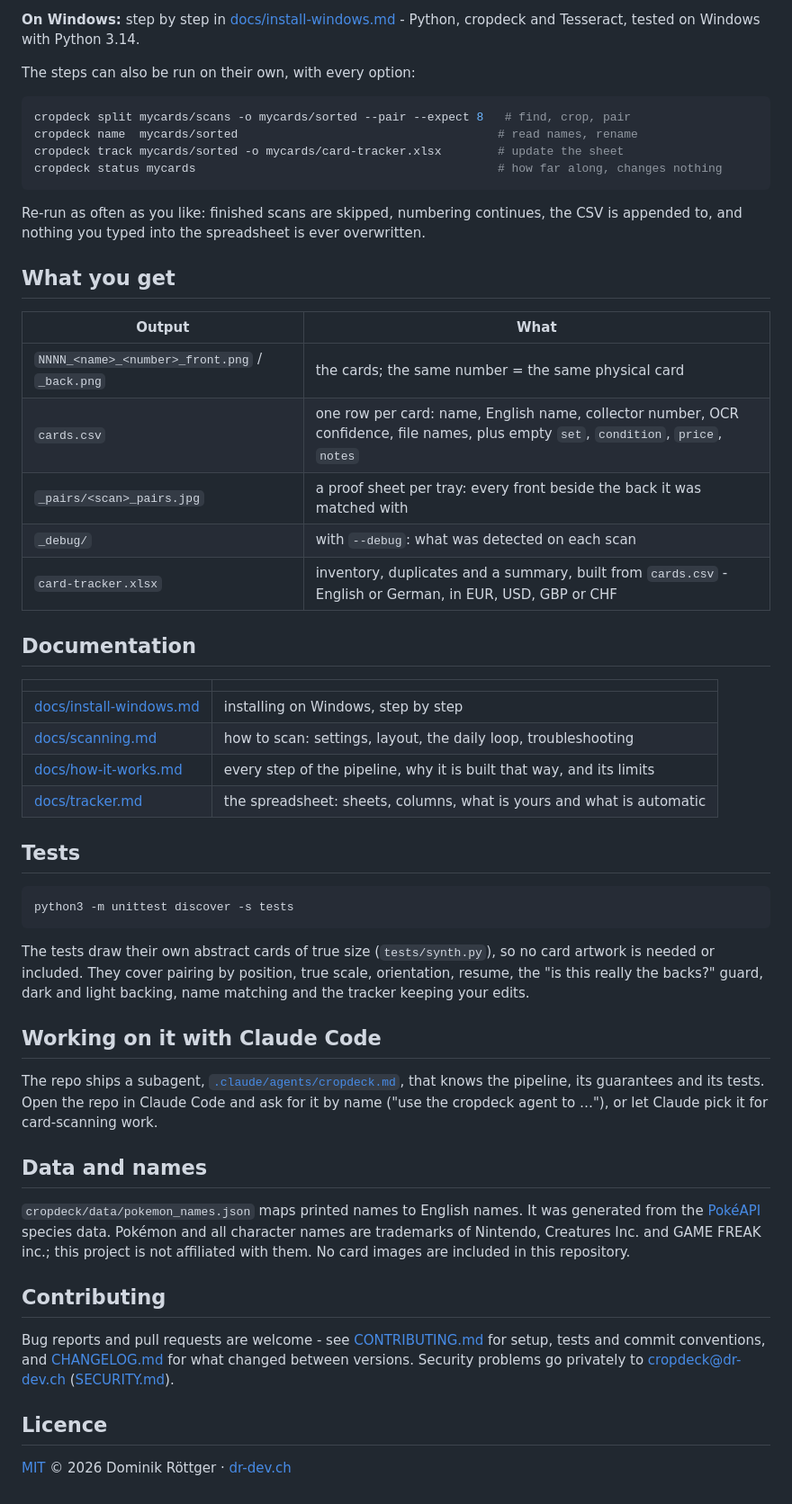
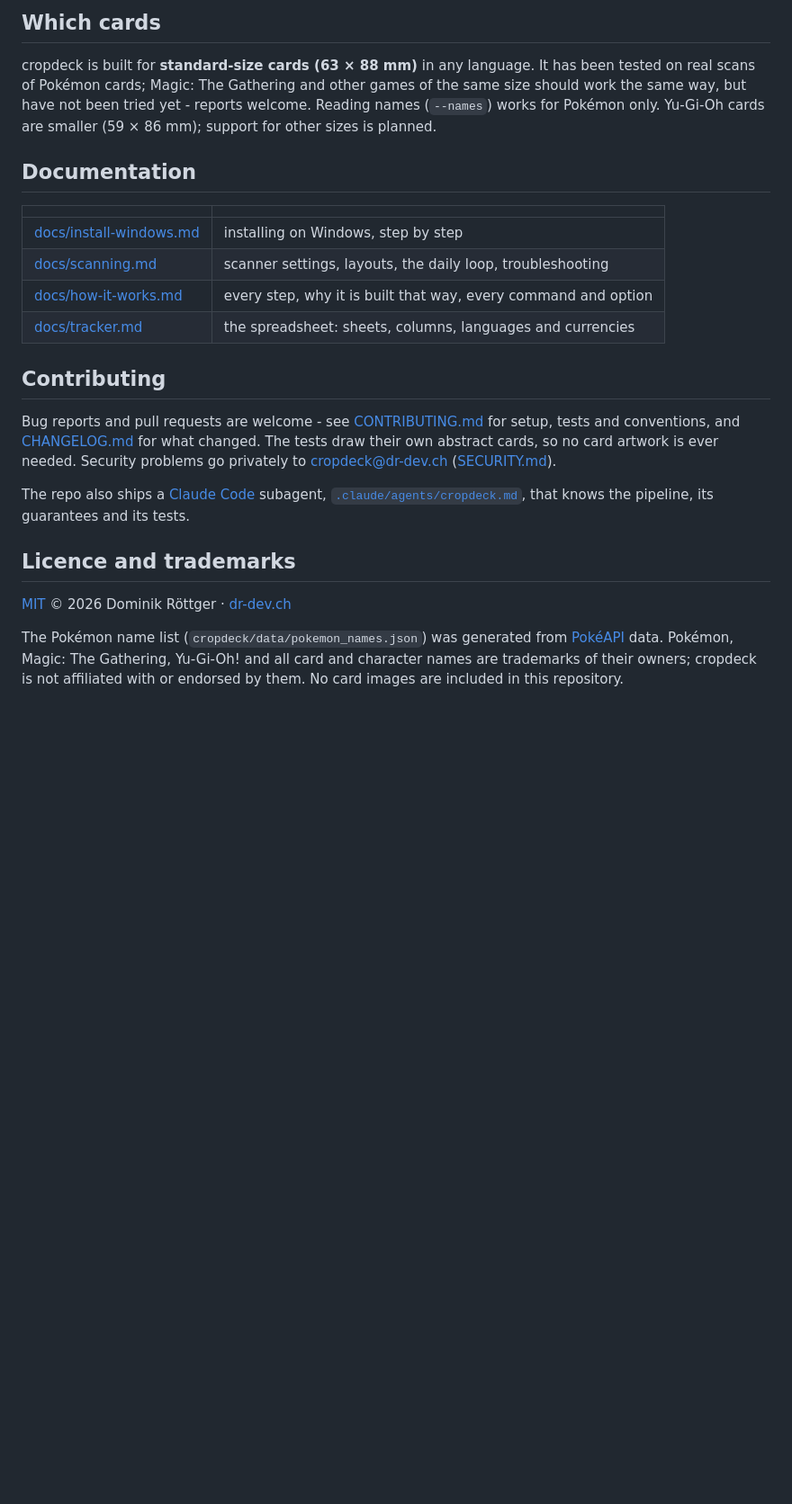
Before and after one commit to AnotherToaster/cropdeck, a Markdown page: README.md, the part around one of its changes. Shown at 90% size. GitHub-like rendering; blank space fills up the shorter version.

````diff
--- a/README.md
+++ b/README.md
@@ -62,68 +92,36 @@ Cropping and pairing need only OpenCV and NumPy. `--names` needs the Tesseract e
 
-**On Windows:** step by step in [docs/install-windows.md](docs/install-windows.md) - Python,
-cropdeck and Tesseract, tested on Windows with Python 3.14.
+## Which cards
 
-The steps can also be run on their own, with every option:
-
-```bash
-cropdeck split mycards/scans -o mycards/sorted --pair --expect 8   # find, crop, pair
-cropdeck name  mycards/sorted                                     # read names, rename
-cropdeck track mycards/sorted -o mycards/card-tracker.xlsx        # update the sheet
-cropdeck status mycards                                           # how far along, changes nothing
-```
-
-Re-run as often as you like: finished scans are skipped, numbering continues, the CSV is appended
-to, and nothing you typed into the spreadsheet is ever overwritten.
-
-## What you get
-
-| Output | What |
-|---|---|
-| `NNNN_<name>_<number>_front.png` / `_back.png` | the cards; the same number = the same physical card |
-| `cards.csv` | one row per card: name, English name, collector number, OCR confidence, file names, plus empty `set`, `condition`, `price`, `notes` |
-| `_pairs/<scan>_pairs.jpg` | a proof sheet per tray: every front beside the back it was matched with |
-| `_debug/` | with `--debug`: what was detected on each scan |
-| `card-tracker.xlsx` | inventory, duplicates and a summary, built from `cards.csv` - English or German, in EUR, USD, GBP or CHF |
+cropdeck is built for **standard-size cards (63 × 88 mm)** in any language. It has been tested on
+real scans of Pokémon cards; Magic: The Gathering and other games of the same size should work the
+same way, but have not been tried yet - reports welcome. Reading names (`--names`) works for Pokémon
+only. Yu-Gi-Oh cards are smaller (59 × 86 mm); support for other sizes is planned.
 
 ## Documentation
 
 | | |
 |---|---|
 | [docs/install-windows.md](docs/install-windows.md) | installing on Windows, step by step |
-| [docs/scanning.md](docs/scanning.md) | how to scan: settings, layout, the daily loop, troubleshooting |
-| [docs/how-it-works.md](docs/how-it-works.md) | every step of the pipeline, why it is built that way, and its limits |
-| [docs/tracker.md](docs/tracker.md) | the spreadsheet: sheets, columns, what is yours and what is automatic |
-
-## Tests
-
-```bash
-python3 -m unittest discover -s tests
-```
-
-The tests draw their own abstract cards of true size (`tests/synth.py`), so no card artwork is
-needed or included. They cover pairing by position, true scale, orientation, resume, the
-"is this really the backs?" guard, dark and light backing, name matching and the tracker keeping
-your edits.
-
-## Working on it with Claude Code
-
-The repo ships a subagent, [`.claude/agents/cropdeck.md`](.claude/agents/cropdeck.md), that knows
-the pipeline, its guarantees and its tests. Open the repo in Claude Code and ask for it by name
-("use the cropdeck agent to …"), or let Claude pick it for card-scanning work.
-
-## Data and names
-
-`cropdeck/data/pokemon_names.json` maps printed names to English names. It was generated from the
-[PokéAPI](https://pokeapi.co/) species data. Pokémon and all character names are trademarks of
-Nintendo, Creatures Inc. and GAME FREAK inc.; this project is not affiliated with them. No card
-images are included in this repository.
+| [docs/scanning.md](docs/scanning.md) | scanner settings, layouts, the daily loop, troubleshooting |
+| [docs/how-it-works.md](docs/how-it-works.md) | every step, why it is built that way, every command and option |
+| [docs/tracker.md](docs/tracker.md) | the spreadsheet: sheets, columns, languages and currencies |
 
 ## Contributing
 
 Bug reports and pull requests are welcome - see [CONTRIBUTING.md](CONTRIBUTING.md) for setup, tests
-and commit conventions, and [CHANGELOG.md](CHANGELOG.md) for what changed between versions.
-Security problems go privately to cropdeck@dr-dev.ch ([SECURITY.md](SECURITY.md)).
+and conventions, and [CHANGELOG.md](CHANGELOG.md) for what changed. The tests draw their own
+abstract cards, so no card artwork is ever needed. Security problems go privately to
+cropdeck@dr-dev.ch ([SECURITY.md](SECURITY.md)).
 
-## Licence
+The repo also ships a [Claude Code](https://claude.com/claude-code) subagent,
+[`.claude/agents/cropdeck.md`](.claude/agents/cropdeck.md), that knows the pipeline, its guarantees
+and its tests.
+
+## Licence and trademarks
 
 [MIT](LICENSE) © 2026 Dominik Röttger · [dr-dev.ch](https://dr-dev.ch)
+
+The Pokémon name list (`cropdeck/data/pokemon_names.json`) was generated from
+[PokéAPI](https://pokeapi.co/) data. Pokémon, Magic: The Gathering, Yu-Gi-Oh! and all card and
+character names are trademarks of their owners; cropdeck is not affiliated with or endorsed by
+them. No card images are included in this repository.
````
Also changed, not shown: other parts of README.md (+66 -36 lines).
